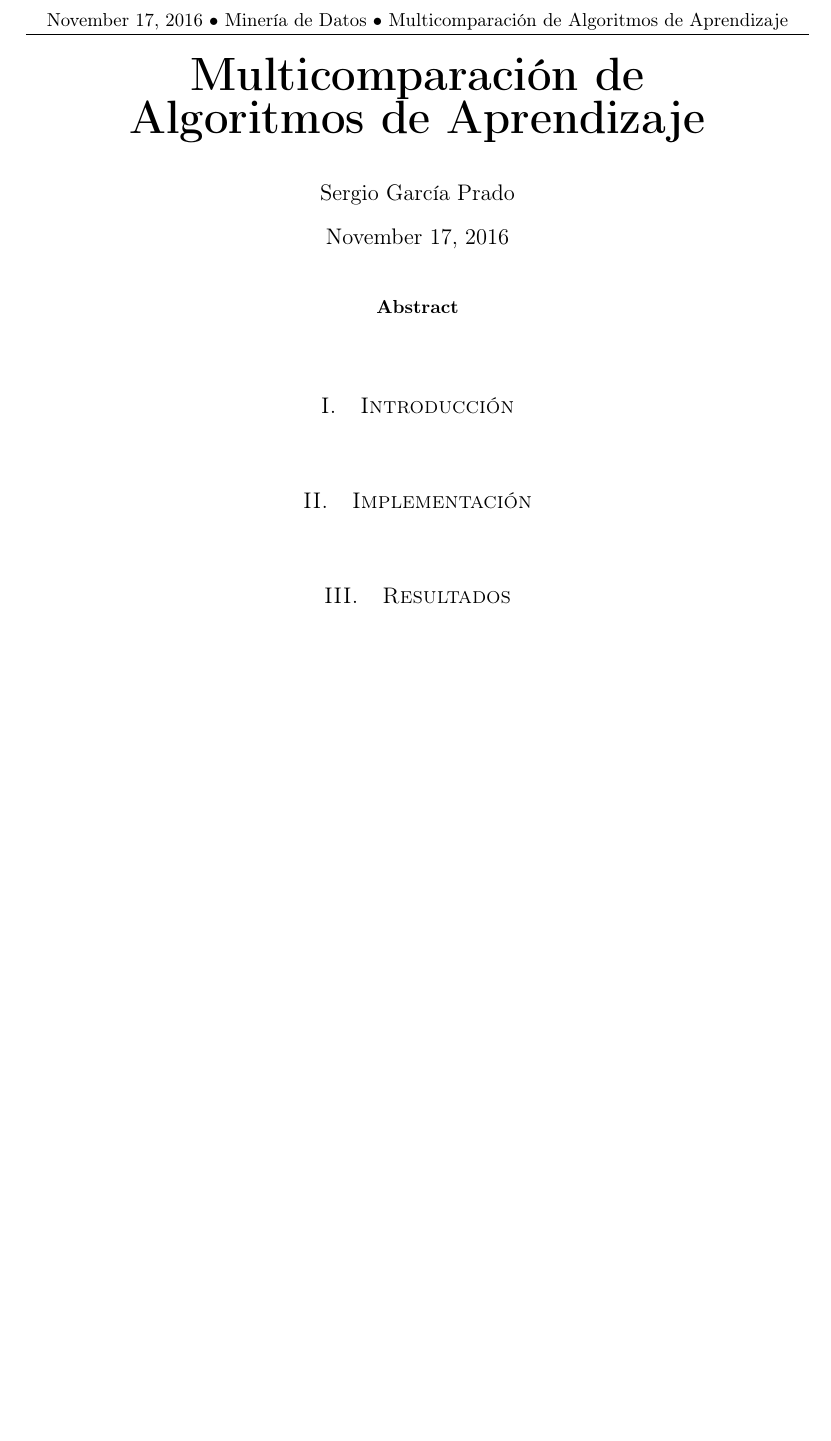
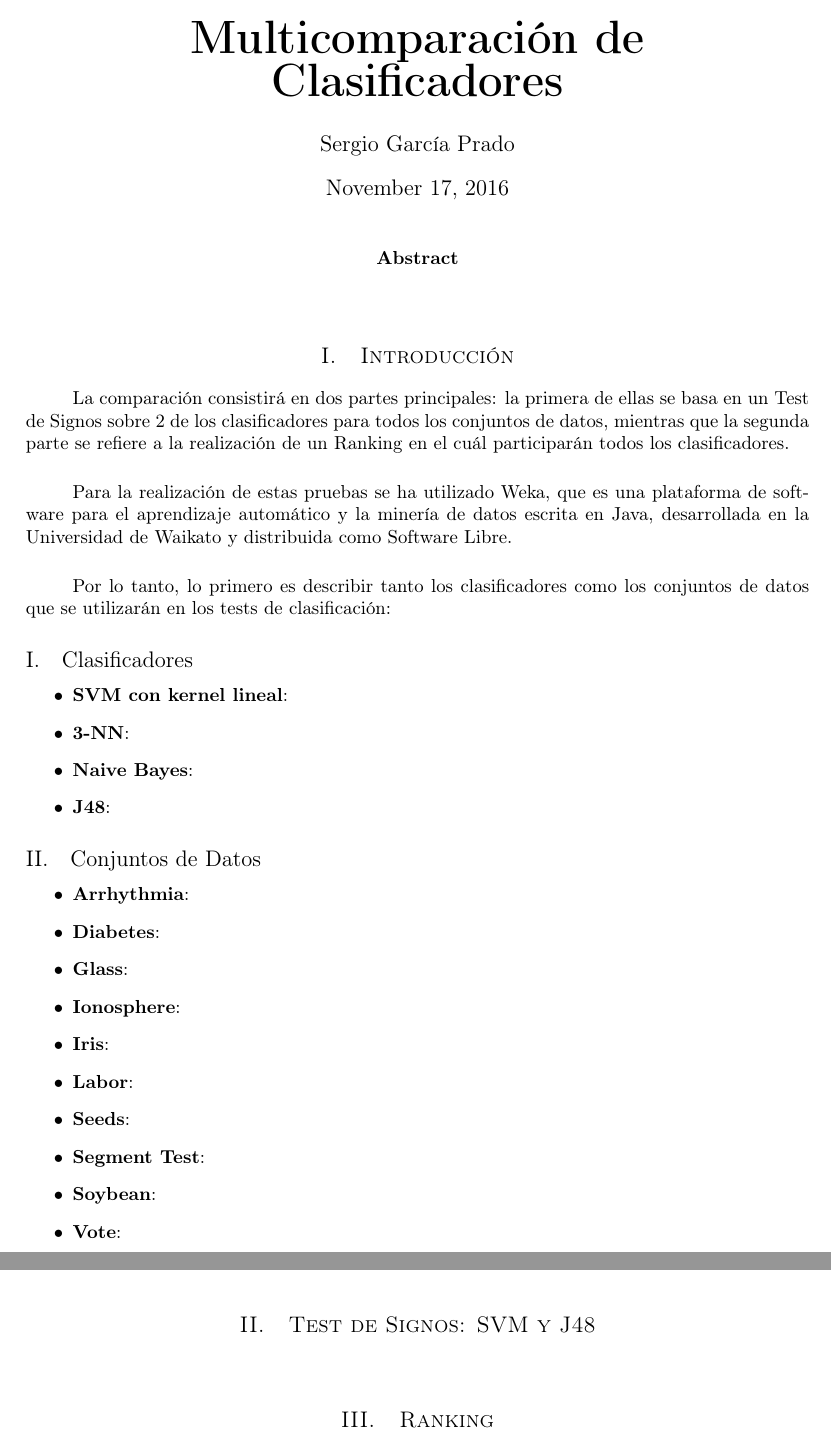
Before and after one commit to garciparedes/data-mining-multicomparison, a LaTeX paper (report/report.tex): part of the page before the commit and two parts of pages 1 and 2 of 2 after it, the two joined at a grey line, cut at the place of the change, the shorter picture padded with empty space. Compiled offline with pdfLaTeX.

Commit message:
Worked on report structure and modified datasets

```diff
--- a/report/report.tex
+++ b/report/report.tex
@@ -27,14 +27,14 @@
 \pagestyle{fancy}
 \fancyhead{}
 \fancyfoot{}
-\fancyhead[C]{ \today \ $\bullet$ Minería de Datos $\bullet$ Multicomparación de Algoritmos de Aprendizaje}
+\fancyhead[C]{ \today \ $\bullet$ Minería de Datos $\bullet$ Multicomparación de Clasificadores}
 \fancyfoot[RO]{\thepage}
 
 %-------------------------------------------------------------------------------
 %	TITLE SECTION
 %-------------------------------------------------------------------------------
 
-\title{\vspace{-15mm}\fontsize{24pt}{10pt}\selectfont\textbf{Multicomparación de \\ Algoritmos de Aprendizaje}} % Article title
+\title{\vspace{-15mm}\fontsize{24pt}{10pt}\selectfont\textbf{Multicomparación de \\ Clasificadores}} % Article title
 
 \author{Sergio García Prado}
 \date{\today}
@@ -60,15 +60,47 @@
 %-------------------------------------------------------------------------------
 
 	\section{Introducción}
+
         \paragraph{}
+		La comparación consistirá en dos partes principales: la primera de ellas se basa en un Test de Signos sobre 2 de los clasificadores para todos los conjuntos de datos, mientras que la segunda parte se refiere a la realización de un Ranking en el cuál participarán todos los clasificadores.
+
+		\paragraph{}
+		Para la realización de estas pruebas se ha utilizado Weka, que es una plataforma de software para el aprendizaje automático y la minería de datos escrita en Java, desarrollada en la Universidad de Waikato y distribuida como Software Libre.
+
+		\paragraph{}
+		Por lo tanto, lo primero es describir tanto los clasificadores como los conjuntos de datos que se utilizarán en los tests de clasificación:
+
+		\subsection{Clasificadores}
+
+			\begin{itemize}
+				\item \textbf{SVM con kernel lineal}:
+				\item \textbf{3-NN}:
+				\item \textbf{Naive Bayes}:
+				\item \textbf{J48}:
+			\end{itemize}
+
+		\subsection{Conjuntos de Datos}
+
+			\begin{itemize}
+				\item \textbf{Arrhythmia}:
+				\item \textbf{Diabetes}:
+				\item \textbf{Glass}:
+				\item \textbf{Ionosphere}:
+				\item \textbf{Iris}:
+				\item \textbf{Labor}:
+				\item \textbf{Seeds}:
+				\item \textbf{Segment Test}:
+				\item \textbf{Soybean}:
+				\item \textbf{Vote}:
+			\end{itemize}
 
 
-	\section{Implementación}
+	\section{Test de Signos: SVM y J48}
 
         \paragraph{}
 
 
-	\section{Resultados}
+	\section{Ranking}
 
         \paragraph{}
 
```
Also changed, not shown: report/report.pdf, 3 other files.
